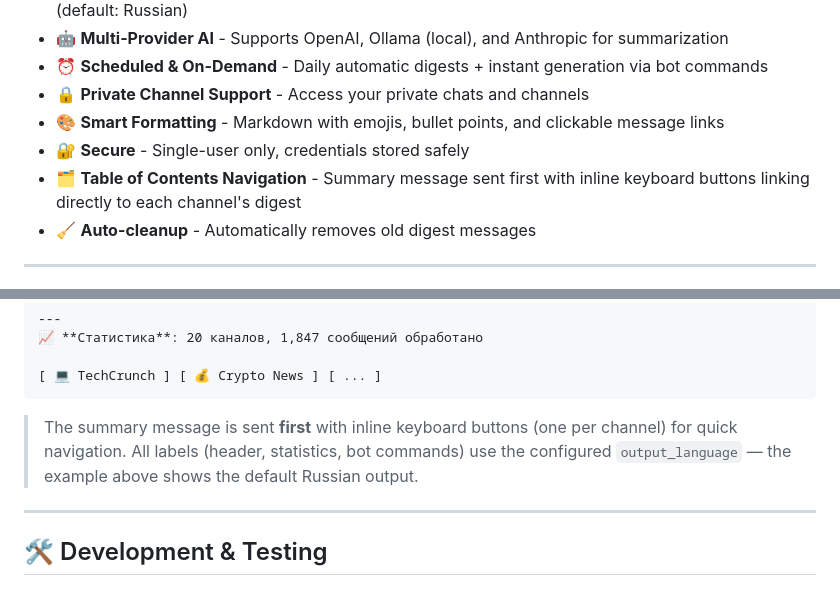
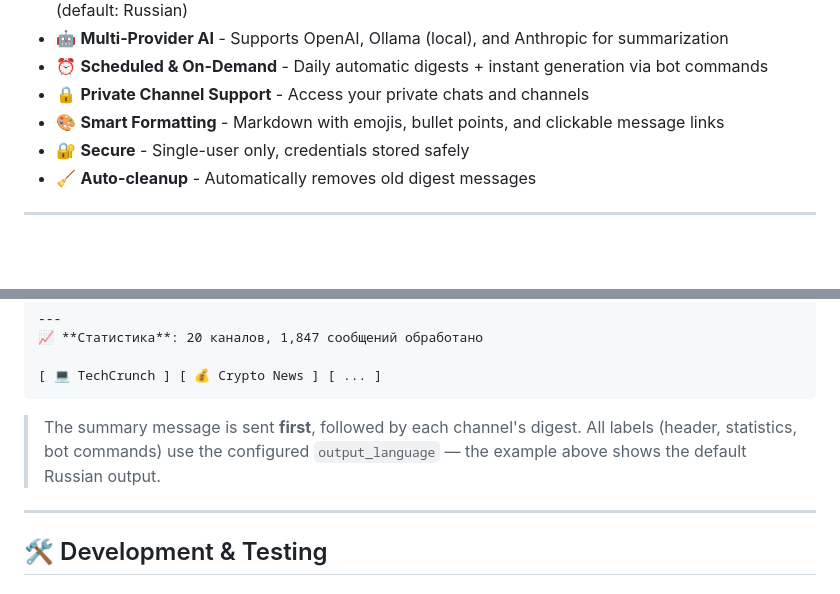
Before and after one commit to belaytzev/Telebrief, a Markdown page: README.md, 2 parts joined by grey strips. GitHub-like rendering; blank space fills up the shorter version.

Commit message:
feat: remove TOC mentions from README
Co-Authored-By: Claude Sonnet 4.6 <noreply@anthropic.com>

````diff
--- a/README.md
+++ b/README.md
@@ -19,7 +19,6 @@
 - 🔒 **Private Channel Support** - Access your private chats and channels
 - 🎨 **Smart Formatting** - Markdown with emojis, bullet points, and clickable message links
 - 🔐 **Secure** - Single-user only, credentials stored safely
-- 🗂️ **Table of Contents Navigation** - Summary message sent first with inline keyboard buttons linking directly to each channel's digest
 - 🧹 **Auto-cleanup** - Automatically removes old digest messages
 
 ---
@@ -111,7 +110,7 @@ Open Telegram and message your bot:
 [ 💻 TechCrunch ] [ 💰 Crypto News ] [ ... ]
 ```
 
-> The summary message is sent **first** with inline keyboard buttons (one per channel) for quick navigation. All labels (header, statistics, bot commands) use the configured `output_language` — the example above shows the default Russian output.
+> The summary message is sent **first**, followed by each channel's digest. All labels (header, statistics, bot commands) use the configured `output_language` — the example above shows the default Russian output.
 
 ---
 
````
Also changed, not shown: docs/plans/2026-02-22-remove-toc-feature.md (+3 -3 lines).
